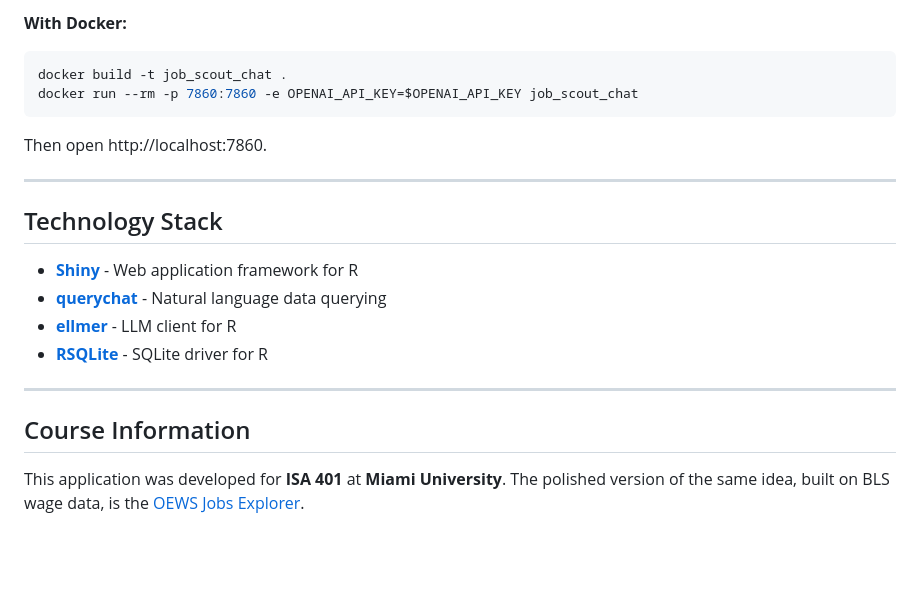
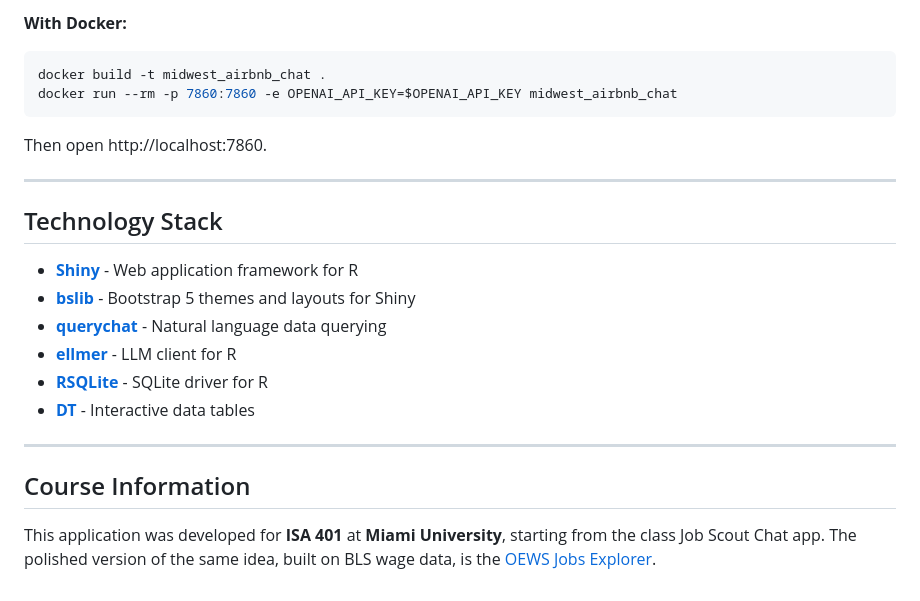
Before and after one commit to JackHibb/business_intelligence, a Markdown page: apps/midwest_airbnb_chat/README.md, the part around one of its changes. Drawn GitHub-style; blank space fills up the shorter version.

````diff
--- a/apps/midwest_airbnb_chat/README.md
+++ b/apps/midwest_airbnb_chat/README.md
@@ -62,7 +75,7 @@ shiny::runApp(".", port = 7860)
 **With Docker:**
 ```bash
-docker build -t job_scout_chat .
-docker run --rm -p 7860:7860 -e OPENAI_API_KEY=$OPENAI_API_KEY job_scout_chat
+docker build -t midwest_airbnb_chat .
+docker run --rm -p 7860:7860 -e OPENAI_API_KEY=$OPENAI_API_KEY midwest_airbnb_chat
 ```
 
 Then open http://localhost:7860.
@@ -72,12 +85,14 @@ Then open http://localhost:7860.
 ## Technology Stack
 
 - **[Shiny](https://shiny.posit.co/)** - Web application framework for R
+- **[bslib](https://rstudio.github.io/bslib/)** - Bootstrap 5 themes and layouts for Shiny
 - **[querychat](https://github.com/posit-dev/querychat)** - Natural language data querying
 - **[ellmer](https://ellmer.tidyverse.org/)** - LLM client for R
 - **[RSQLite](https://rsqlite.r-dbi.org/)** - SQLite driver for R
+- **[DT](https://rstudio.github.io/DT/)** - Interactive data tables
 
 ---
 
 ## Course Information
 
-This application was developed for **ISA 401** at **Miami University**. The polished version of the same idea, built on BLS wage data, is the [OEWS Jobs Explorer](https://huggingface.co/spaces/fmegahed/querychat_demo).
+This application was developed for **ISA 401** at **Miami University**, starting from the class Job Scout Chat app. The polished version of the same idea, built on BLS wage data, is the [OEWS Jobs Explorer](https://huggingface.co/spaces/fmegahed/querychat_demo).
````
Also changed, not shown: other parts of apps/midwest_airbnb_chat/README.md (+33 -20 lines).
